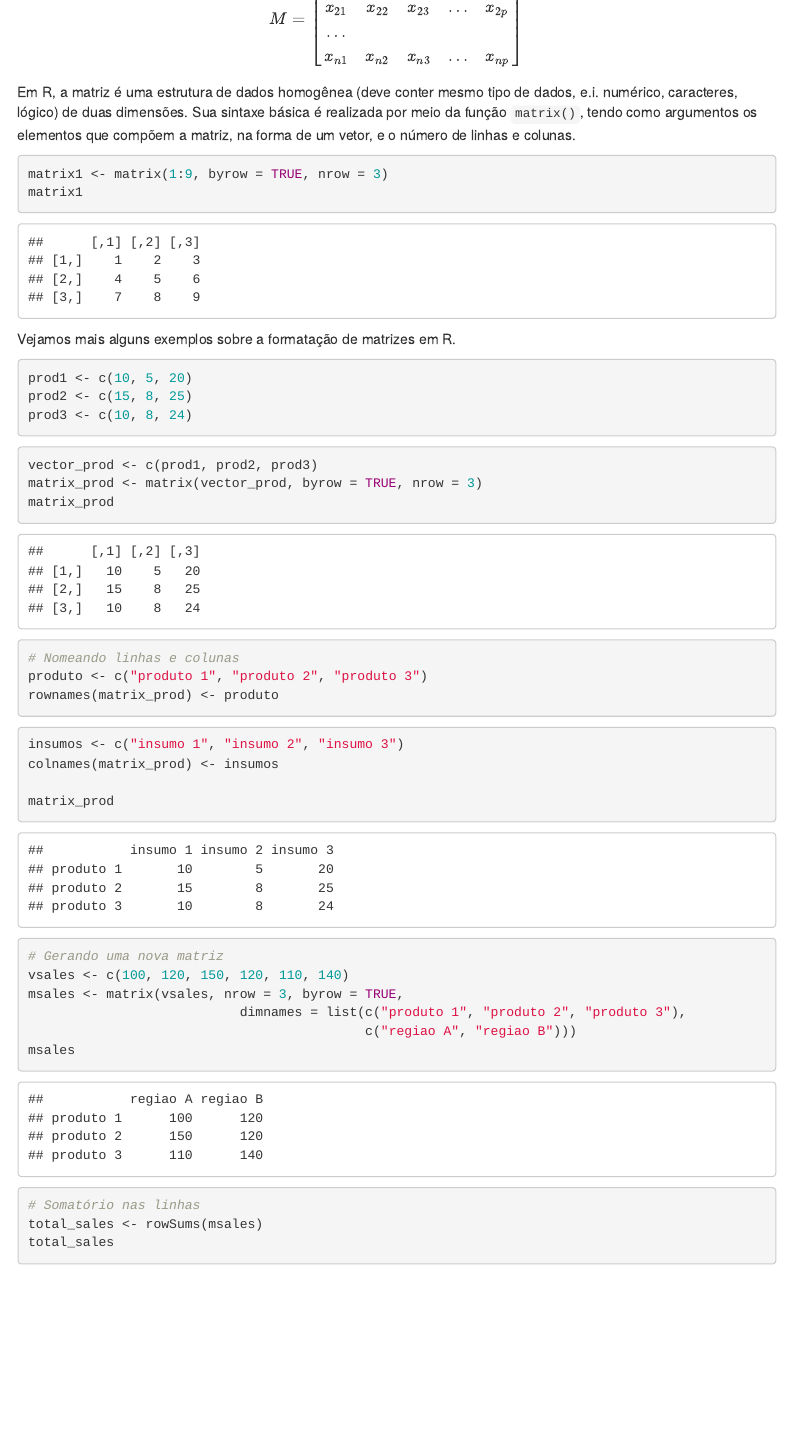
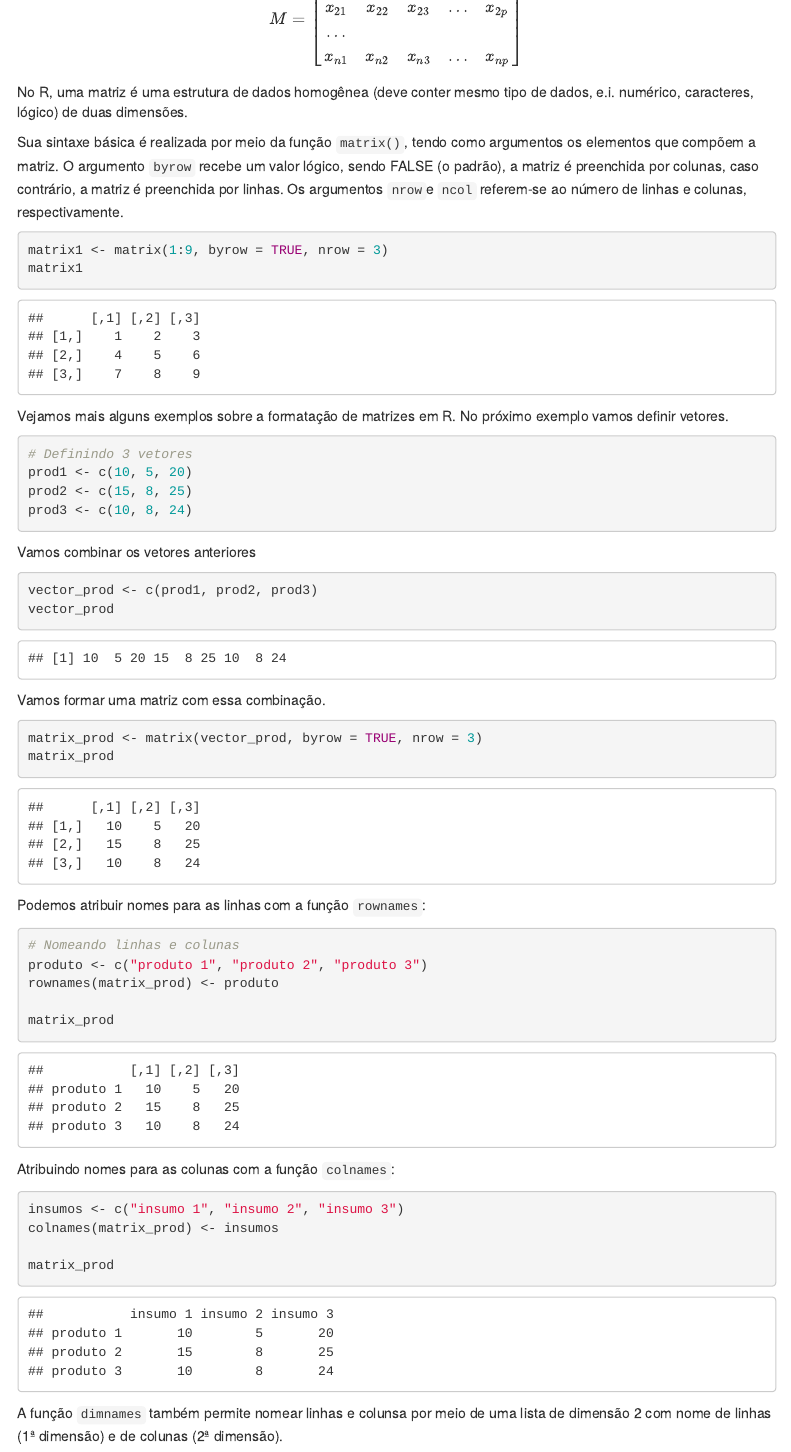
Before and after one commit to vitormiro/R4DA, an R Markdown document (R_programming/3_Matrizes.Rmd): the page in a window 1100 px wide, from 240 px down. Rendered offline with R 4.5, knitr and Pandoc, with nearby package versions; menus at the side of the page are left out.

Commit message:
Atualizando em 10dez21.

````diff
--- a/R_programming/3_Matrizes.Rmd
+++ b/R_programming/3_Matrizes.Rmd
@@ -20,8 +20,9 @@ M = \begin{bmatrix}
             x_{n1}       & x_{n2} & x_{n3} & \dots & x_{np}
     \end{bmatrix}
 $$
-Em R, a matriz é uma estrutura de dados homogênea (deve conter mesmo tipo de dados, e.i. numérico, caracteres, lógico) de duas dimensões. Sua sintaxe básica é realizada por meio da função `matrix()`, tendo como argumentos os elementos que compõem a matriz, na forma de um vetor, e o número de linhas e colunas.
+No R, uma matriz é uma estrutura de dados homogênea (deve conter mesmo tipo de dados, e.i. numérico, caracteres, lógico) de duas dimensões.
 
+Sua sintaxe básica é realizada por meio da função `matrix()`, tendo como argumentos os elementos que compõem a matriz. O argumento `byrow` recebe um valor lógico, sendo FALSE (o padrão), a matriz é preenchida por colunas, caso contrário, a matriz é preenchida por linhas. Os argumentos `nrow`e `ncol` referem-se ao número de linhas e colunas, respectivamente.
 
 ```{r}
 matrix1 <- matrix(1:9, byrow = TRUE, nrow = 3)
@@ -29,35 +30,43 @@ matrix1
 ```
 
 Vejamos mais alguns exemplos sobre a formatação de matrizes em R.
+No próximo exemplo vamos definir vetores.
 
 ```{r}
+# Definindo 3 vetores
 prod1 <- c(10, 5, 20)
 prod2 <- c(15, 8, 25)
 prod3 <- c(10, 8, 24)
 ```
 
+Vamos combinar os vetores anteriores
 
 ```{r}
 vector_prod <- c(prod1, prod2, prod3)
+vector_prod
+```
+Vamos formar uma matriz com essa combinação.
+```{r}
 matrix_prod <- matrix(vector_prod, byrow = TRUE, nrow = 3)
 matrix_prod
 ```
-
-
+Podemos atribuir nomes para as linhas com a função `rownames`:
 ```{r}
 # Nomeando linhas e colunas
 produto <- c("produto 1", "produto 2", "produto 3")
 rownames(matrix_prod) <- produto
+
+matrix_prod
 ```
 
-
+Atribuindo nomes para as colunas com a função `colnames`:
 ```{r}
 insumos <- c("insumo 1", "insumo 2", "insumo 3")
 colnames(matrix_prod) <- insumos
 
 matrix_prod
 ```
-
+A função `dimnames` também permite nomear linhas e colunsa por meio de uma lista de dimensão 2 com nome de linhas (1ª dimensão) e de colunas (2ª dimensão).
 
 ```{r}
 # Gerando uma nova matriz
@@ -83,13 +97,17 @@ m2sales
+```{r}
 # rbind
 produto_4 <- c(130, 120, 250)
 m2sales <- rbind(m2sales, produto_4)
 m2sales
+```
 
+E agora podemos ver uma soma nas colunas:
+```{r}
 # Somatário nas colunas
 sales_reg <- colSums(m2sales)
 sales_reg
+```
 
-```
 
 ## Operações com matrizes
 
````
Also changed, not shown: R_programming/3_Matrizes.Rmd (5 more changed lines).
